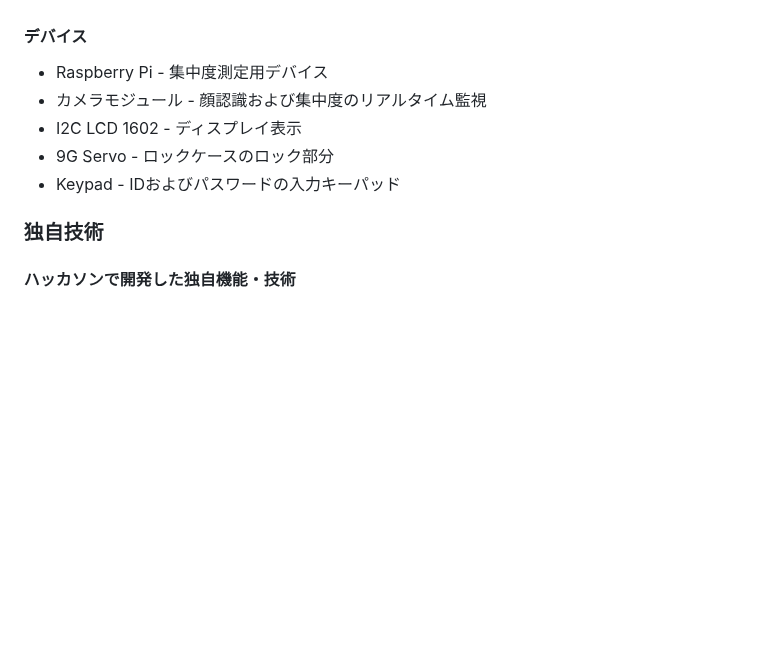
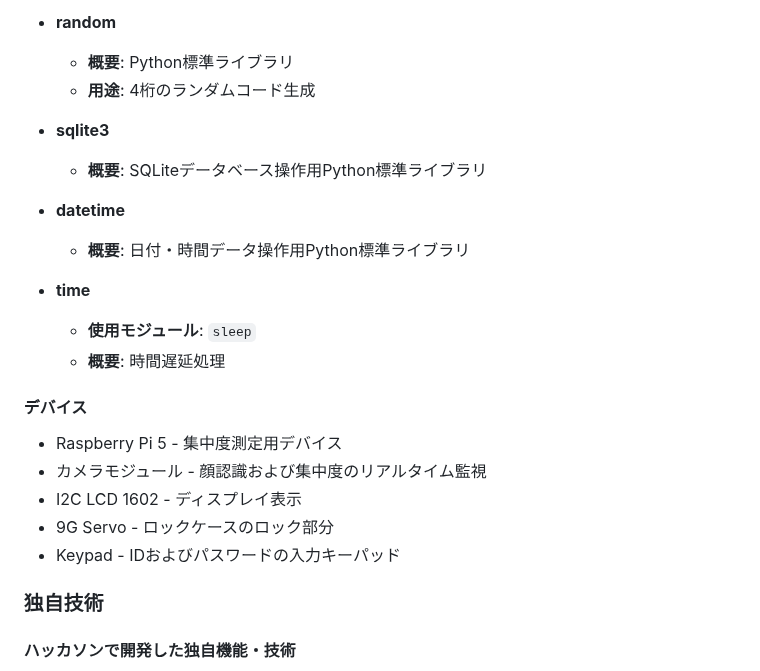
Before and after one commit to jphacks/kz_2401, a Markdown page: README.md, the part around one of its changes. Drawn GitHub-style; blank space fills up the shorter version.

```diff
--- a/README.md
+++ b/README.md
@@ -75,5 +84,19 @@ MariaDBを用いて、利用者ID、集中度スコア
+- **random**
+  - **概要**: Python標準ライブラリ
+  - **用途**: 4桁のランダムコード生成
+
+- **sqlite3**
+  - **概要**: SQLiteデータベース操作用Python標準ライブラリ
+
+- **datetime**
+  - **概要**: 日付・時間データ操作用Python標準ライブラリ
+
+- **time**
+  - **使用モジュール**: `sleep`
+  - **概要**: 時間遅延処理
+
 #### デバイス
-* Raspberry Pi - 集中度測定用デバイス
+* Raspberry Pi 5 - 集中度測定用デバイス
 * カメラモジュール - 顔認識および集中度のリアルタイム監視
 * I2C LCD 1602 - ディスプレイ表示
 * 9G Servo - ロックケースのロック部分
@@ -81,6 +104,7 @@ MariaDBを用いて、利用者ID、集中度スコア
 
 ### 独自技術
 
+
 #### ハッカソンで開発した独自機能・技術
 * 集中度スコアリングアルゴリズム - 学習中の姿勢や集中度を自動的に評価し、リアルタイムで集中力を可視化します。
 * モチベーション向上のためのゲーミフィケーションシステム - ポイントシステムを通じて、学習目標の達成に応じた報酬を提供しています。
```
Also changed, not shown: other parts of README.md (+30 -21 lines).
